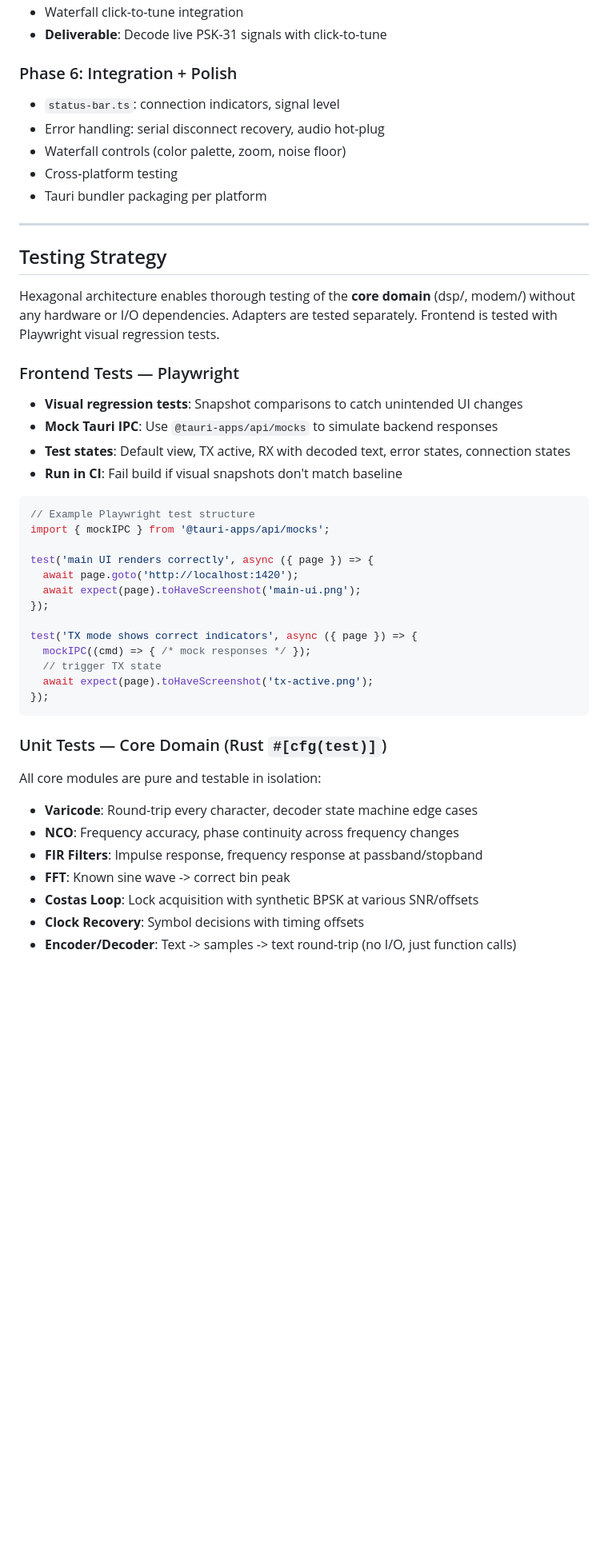
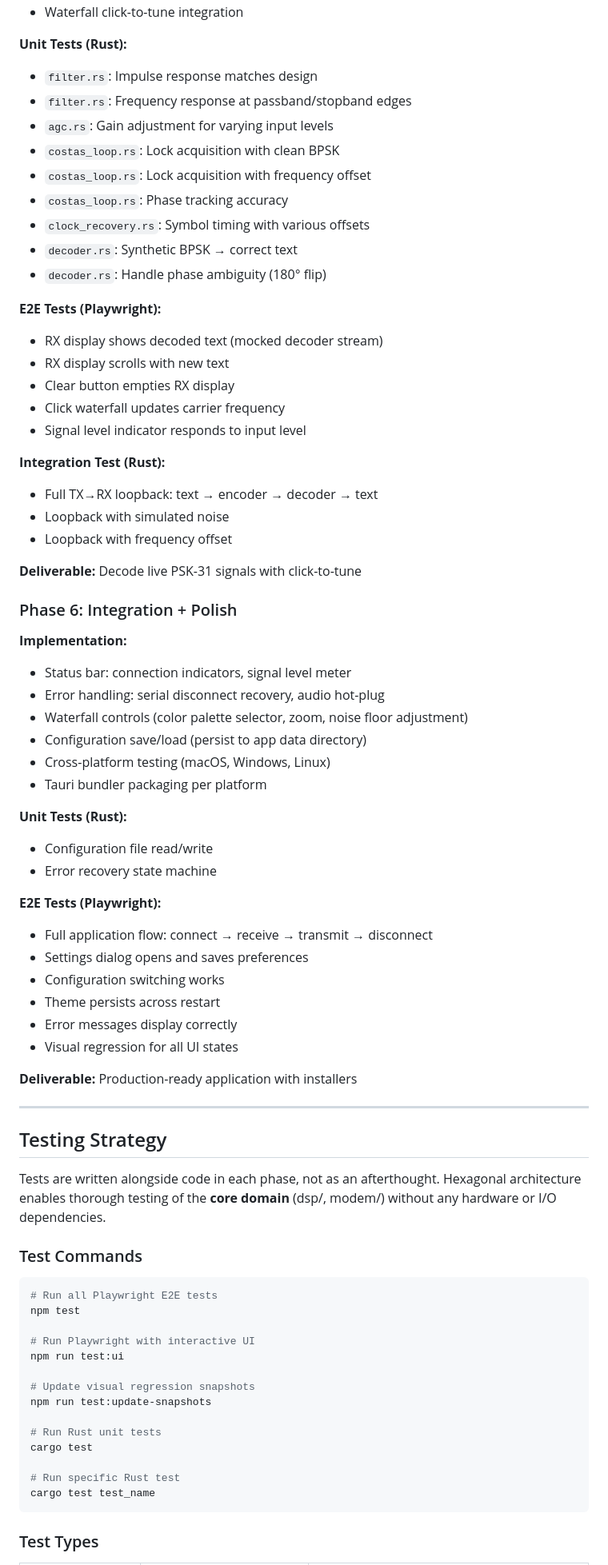
Before and after one commit to nerdenator/psk31_client_workspace, a Markdown page: PLAN.md, the part around one of its changes. Shown at 80% size. Rendered like a GitHub page; blank space fills up the shorter version.

````diff
--- a/PLAN.md
+++ b/PLAN.md
@@ -339,48 +402,77 @@ PSK-31 uses differential encoding: bit 0 = phase reversal, bit 1 = phase constan
 - Waterfall click-to-tune integration
-- **Deliverable**: Decode live PSK-31 signals with click-to-tune
+
+**Unit Tests (Rust):**
+- `filter.rs`: Impulse response matches design
+- `filter.rs`: Frequency response at passband/stopband edges
+- `agc.rs`: Gain adjustment for varying input levels
+- `costas_loop.rs`: Lock acquisition with clean BPSK
+- `costas_loop.rs`: Lock acquisition with frequency offset
+- `costas_loop.rs`: Phase tracking accuracy
+- `clock_recovery.rs`: Symbol timing with various offsets
+- `decoder.rs`: Synthetic BPSK → correct text
+- `decoder.rs`: Handle phase ambiguity (180° flip)
+
+**E2E Tests (Playwright):**
+- RX display shows decoded text (mocked decoder stream)
+- RX display scrolls with new text
+- Clear button empties RX display
+- Click waterfall updates carrier frequency
+- Signal level indicator responds to input level
+
+**Integration Test (Rust):**
+- Full TX→RX loopback: text → encoder → decoder → text
+- Loopback with simulated noise
+- Loopback with frequency offset
+
+**Deliverable:** Decode live PSK-31 signals with click-to-tune
 
 ### Phase 6: Integration + Polish
-- `status-bar.ts`: connection indicators, signal level
+**Implementation:**
+- Status bar: connection indicators, signal level meter
 - Error handling: serial disconnect recovery, audio hot-plug
-- Waterfall controls (color palette, zoom, noise floor)
-- Cross-platform testing
+- Waterfall controls (color palette selector, zoom, noise floor adjustment)
+- Configuration save/load (persist to app data directory)
+- Cross-platform testing (macOS, Windows, Linux)
 - Tauri bundler packaging per platform
+
+**Unit Tests (Rust):**
+- Configuration file read/write
+- Error recovery state machine
+
+**E2E Tests (Playwright):**
+- Full application flow: connect → receive → transmit → disconnect
+- Settings dialog opens and saves preferences
+- Configuration switching works
+- Theme persists across restart
+- Error messages display correctly
+- Visual regression for all UI states
+
+**Deliverable:** Production-ready application with installers
 
 ---
 
 ## Testing Strategy
 
-Hexagonal architecture enables thorough testing of the **core domain** (dsp/, modem/) without any hardware or I/O dependencies. Adapters are tested separately. Frontend is tested with Playwright visual regression tests.
+Tests are written alongside code in each phase, not as an afterthought. Hexagonal architecture enables thorough testing of the **core domain** (dsp/, modem/) without any hardware or I/O dependencies.
 
-### Frontend Tests — Playwright
-- **Visual regression tests**: Snapshot comparisons to catch unintended UI changes
-- **Mock Tauri IPC**: Use `@tauri-apps/api/mocks` to simulate backend responses
-- **Test states**: Default view, TX active, RX with decoded text, error states, connection states
-- **Run in CI**: Fail build if visual snapshots don't match baseline
+### Test Commands
 
-```typescript
-// Example Playwright test structure
-import { mockIPC } from '@tauri-apps/api/mocks';
+```bash
+# Run all Playwright E2E tests
+npm test
 
-test('main UI renders correctly', async ({ page }) => {
-  await page.goto('http://localhost:1420');
-  await expect(page).toHaveScreenshot('main-ui.png');
-});
+# Run Playwright with interactive UI
+npm run test:ui
 
-test('TX mode shows correct indicators', async ({ page }) => {
-  mockIPC((cmd) => { /* mock responses */ });
-  // trigger TX state
-  await expect(page).toHaveScreenshot('tx-active.png');
-});
+# Update visual regression snapshots
+npm run test:update-snapshots
+
+# Run Rust unit tests
+cargo test
+
+# Run specific Rust test
+cargo test test_name
 ```
 
-### Unit Tests — Core Domain (Rust `#[cfg(test)]`)
-All core modules are pure and testable in isolation:
-- **Varicode**: Round-trip every character, decoder state machine edge cases
-- **NCO**: Frequency accuracy, phase continuity across frequency changes
-- **FIR Filters**: Impulse response, frequency response at passband/stopband
-- **FFT**: Known sine wave -> correct bin peak
-- **Costas Loop**: Lock acquisition with synthetic BPSK at various SNR/offsets
-- **Clock Recovery**: Symbol decisions with timing offsets
-- **Encoder/Decoder**: Text -> samples -> text round-trip (no I/O, just function calls)
+### Test Types
 
````
Also changed, not shown: other parts of PLAN.md (+113 -43 lines).
